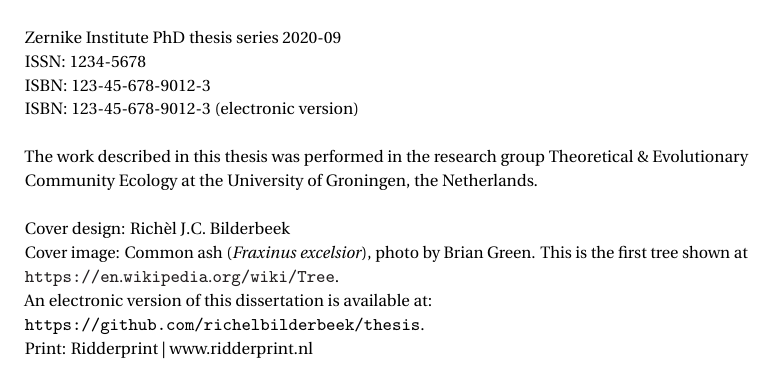
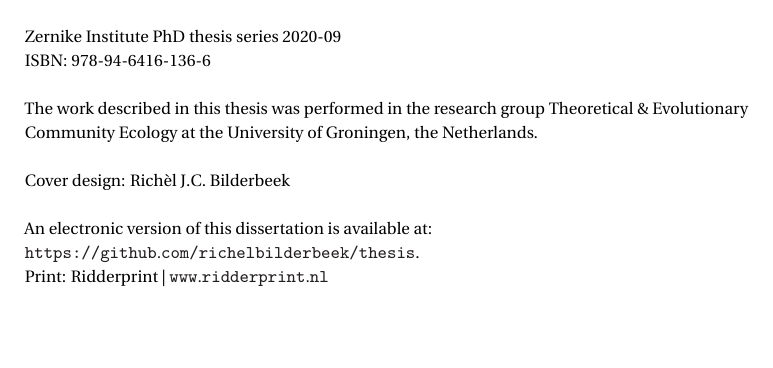
Before and after one commit to richelbilderbeek/phd_thesis, a LaTeX thesis (dissertation.tex, which reads title/title.tex): part of page 2 of 25, cut so that both start at the same text, the shorter picture padded with empty space. Compiled offline with pdfLaTeX.

Commit message:
Add ISBN: 978-94-6416-136-6

```diff
--- a/title/title.tex
+++ b/title/title.tex
@@ -23,20 +23,16 @@
 	\noindent
 	{\small
 		Zernike Institute PhD thesis series 2020-09 \\
-		ISSN: 1234-5678\\
-		ISBN:	123-45-678-9012-3 \\
-		ISBN: 123-45-678-9012-3 (electronic version) \\
+		ISBN:	978-94-6416-136-6 \\
 		\\
 		The work described in this thesis was performed in the research group
     Theoretical \& Evolutionary Community Ecology at the University of Groningen, the Netherlands. \\
 		\\
-		Cover design: Rich\`el J.C. Bilderbeek\\
-		Cover image: Common ash (\textit{Fraxinus excelsior}), photo by Brian Green.
-    This is the first tree shown at \url{https://en.wikipedia.org/wiki/Tree}.
+		Cover design: Rich\`el J.C. Bilderbeek \\
 		\\
 		An electronic version of this dissertation is available at: \\
-	  \verb;https://github.com/richelbilderbeek/thesis;. \\
-		Print: Ridderprint | www.ridderprint.nl \\
+	  \url{https://github.com/richelbilderbeek/thesis}. \\
+		Print: Ridderprint | \url{www.ridderprint.nl} \\
 		}
 
 
```
